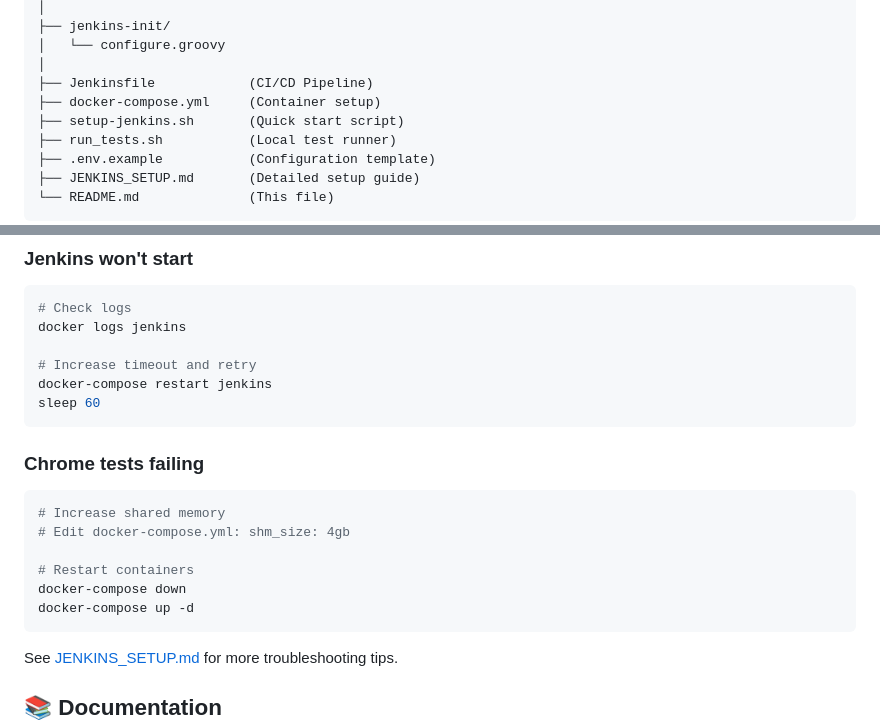
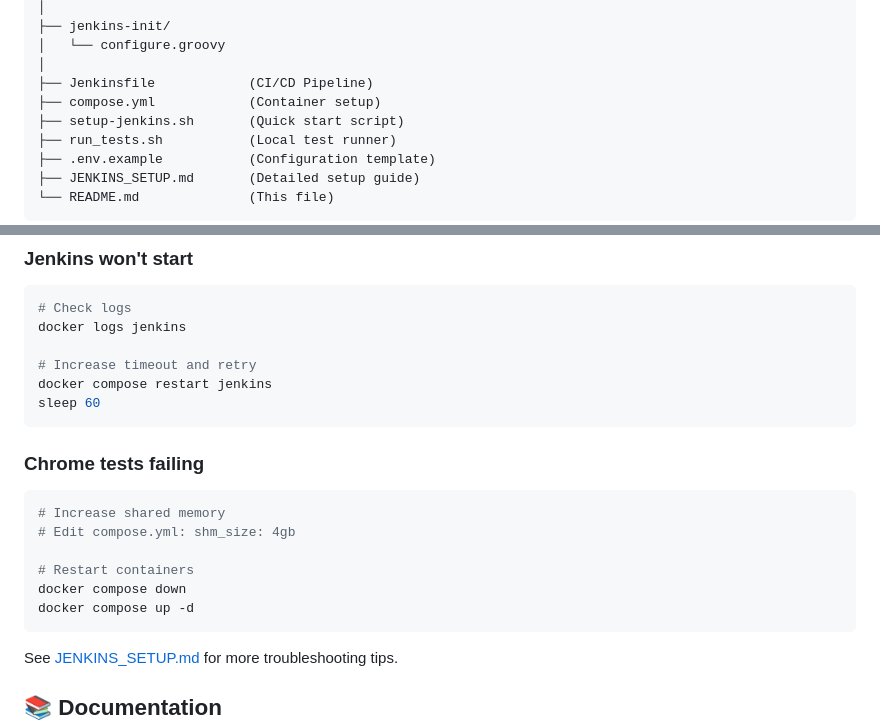
Before and after one commit to suraj-self/AutoTestLab, a Markdown page: README.md, 2 parts joined by grey strips. Drawn GitHub-style.

Commit message:
Update: Rename docker-compose.yml to compose.yml and fix documentation

````diff
--- a/README.md
+++ b/README.md
@@ -129,7 +129,7 @@ AutoTestLab/
 │   └── configure.groovy
 │
 ├── Jenkinsfile            (CI/CD Pipeline)
-├── docker-compose.yml     (Container setup)
+├── compose.yml            (Container setup)
 ├── setup-jenkins.sh       (Quick start script)
 ├── run_tests.sh           (Local test runner)
 ├── .env.example           (Configuration template)
@@ -263,18 +263,18 @@ docker logs selenium-hub
 docker logs jenkins
 
 # Increase timeout and retry
-docker-compose restart jenkins
+docker compose restart jenkins
 sleep 60
 ```
 
 ### Chrome tests failing
 ```bash
 # Increase shared memory
-# Edit docker-compose.yml: shm_size: 4gb
+# Edit compose.yml: shm_size: 4gb
 
 # Restart containers
-docker-compose down
-docker-compose up -d
+docker compose down
+docker compose up -d
 ```
 
 See [JENKINS_SETUP.md](JENKINS_SETUP.md#troubleshooting) for more troubleshooting tips.
````
Also changed, not shown: other parts of README.md (+9 -9 lines).
